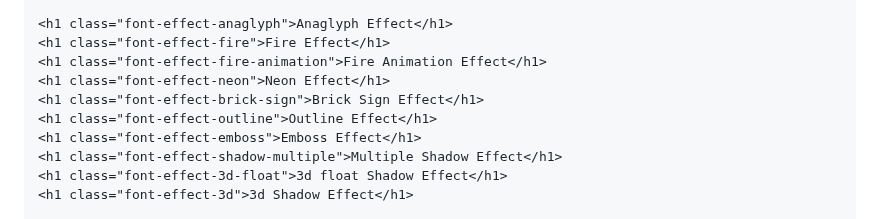
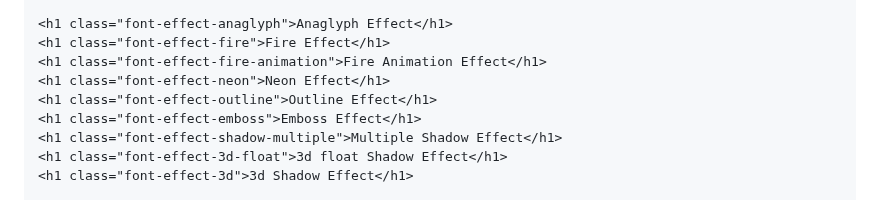
Before and after one commit to jamj2000/DIW, a Markdown page: Tema1/README.md, the part around the change. GitHub-like rendering.

```diff
--- a/Tema1/README.md
+++ b/Tema1/README.md
@@ -294,7 +294,6 @@ body {
 <h1 class="font-effect-fire">Fire Effect</h1>
 <h1 class="font-effect-fire-animation">Fire Animation Effect</h1>
 <h1 class="font-effect-neon">Neon Effect</h1>
-<h1 class="font-effect-brick-sign">Brick Sign Effect</h1>
 <h1 class="font-effect-outline">Outline Effect</h1>
 <h1 class="font-effect-emboss">Emboss Effect</h1>
 <h1 class="font-effect-shadow-multiple">Multiple Shadow Effect</h1>
```
